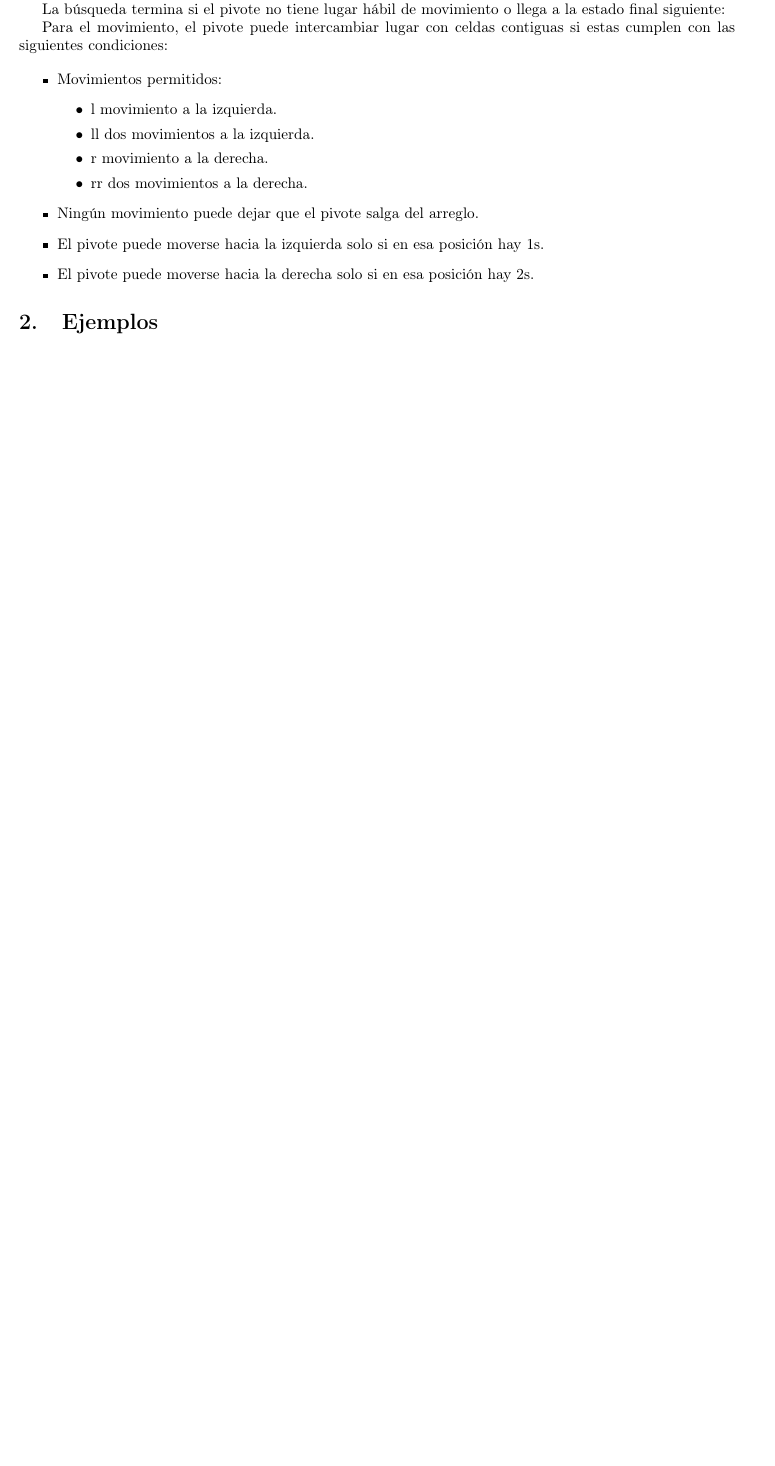
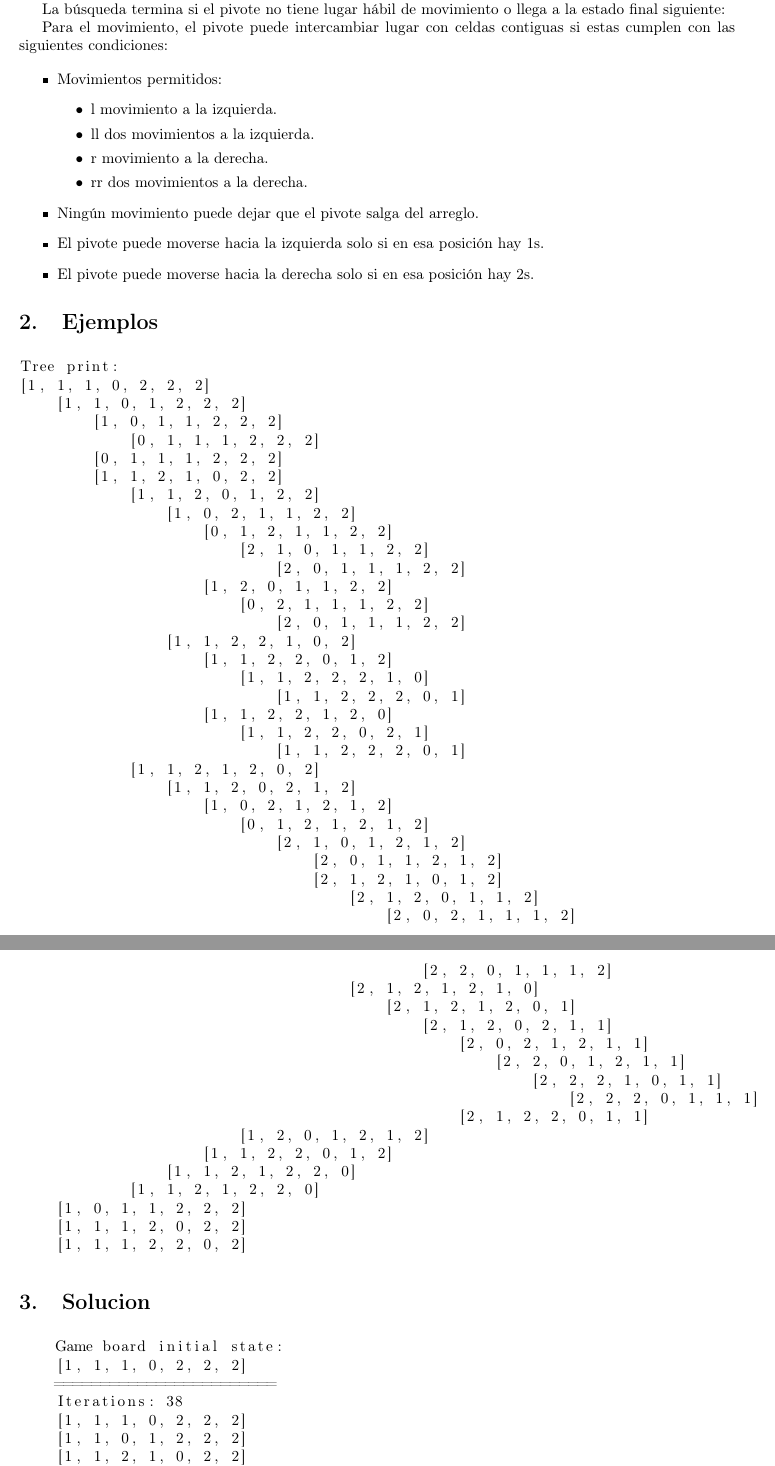
Before and after one commit to Ezfeik/Parcial-1-IA, a LaTeX document (report/report.tex): part of page 3 of 3 before the commit and two parts of pages 3 and 4 of 4 after it, the two joined at a grey line, cut so that both start at the same text, the shorter picture padded with empty space. Compiled offline with pdfLaTeX.

Commit message:
Add: text.

```diff
--- a/report/report.tex
+++ b/report/report.tex
@@ -20,6 +20,8 @@
 }
 \graphicspath{ {./img/} }
 \pdfsuppresswarningpagegroup=1
+
+\usepackage{listings}
 
 % document body
 \begin{document}
@@ -85,3 +87,64 @@ cumplen con las siguientes condiciones:
 \section{Ejemplos}
 
 % Escribir al menos 5 niveles
+\begin{lstlisting}
+Tree print:
+[1, 1, 1, 0, 2, 2, 2]
+    [1, 1, 0, 1, 2, 2, 2]
+        [1, 0, 1, 1, 2, 2, 2]
+            [0, 1, 1, 1, 2, 2, 2]
+        [0, 1, 1, 1, 2, 2, 2]
+        [1, 1, 2, 1, 0, 2, 2]
+            [1, 1, 2, 0, 1, 2, 2]
+                [1, 0, 2, 1, 1, 2, 2]
+                    [0, 1, 2, 1, 1, 2, 2]
+                        [2, 1, 0, 1, 1, 2, 2]
+                            [2, 0, 1, 1, 1, 2, 2]
+                    [1, 2, 0, 1, 1, 2, 2]
+                        [0, 2, 1, 1, 1, 2, 2]
+                            [2, 0, 1, 1, 1, 2, 2]
+                [1, 1, 2, 2, 1, 0, 2]
+                    [1, 1, 2, 2, 0, 1, 2]
+                        [1, 1, 2, 2, 2, 1, 0]
+                            [1, 1, 2, 2, 2, 0, 1]
+                    [1, 1, 2, 2, 1, 2, 0]
+                        [1, 1, 2, 2, 0, 2, 1]
+                            [1, 1, 2, 2, 2, 0, 1]
+            [1, 1, 2, 1, 2, 0, 2]
+                [1, 1, 2, 0, 2, 1, 2]
+                    [1, 0, 2, 1, 2, 1, 2]
+                        [0, 1, 2, 1, 2, 1, 2]
+                            [2, 1, 0, 1, 2, 1, 2]
+                                [2, 0, 1, 1, 2, 1, 2]
+                                [2, 1, 2, 1, 0, 1, 2]
+                                    [2, 1, 2, 0, 1, 1, 2]
+                                        [2, 0, 2, 1, 1, 1, 2]
+                                            [2, 2, 0, 1, 1, 1, 2]
+                                    [2, 1, 2, 1, 2, 1, 0]
+                                        [2, 1, 2, 1, 2, 0, 1]
+                                            [2, 1, 2, 0, 2, 1, 1]
+                                                [2, 0, 2, 1, 2, 1, 1]
+                                                    [2, 2, 0, 1, 2, 1, 1]
+                                                        [2, 2, 2, 1, 0, 1, 1]
+                                                            [2, 2, 2, 0, 1, 1, 1]
+                                                [2, 1, 2, 2, 0, 1, 1]
+                        [1, 2, 0, 1, 2, 1, 2]
+                    [1, 1, 2, 2, 0, 1, 2]
+                [1, 1, 2, 1, 2, 2, 0]
+            [1, 1, 2, 1, 2, 2, 0]
+    [1, 0, 1, 1, 2, 2, 2]
+    [1, 1, 1, 2, 0, 2, 2]
+    [1, 1, 1, 2, 2, 0, 2]
+\end{lstlisting}
+
+\section{Solucion}
+
+\begin{lstlisting}
+    Game board initial state:
+    [1, 1, 1, 0, 2, 2, 2]
+    ========================
+    Iterations: 38
+    [1, 1, 1, 0, 2, 2, 2]
+    [1, 1, 0, 1, 2, 2, 2]
+    [1, 1, 2, 1, 0, 2, 2]
+    [1, 1, 2, 1, 2, 0, 2]
```
Also changed, not shown: report/report.pdf, report/report.tex (14 more changed lines).
